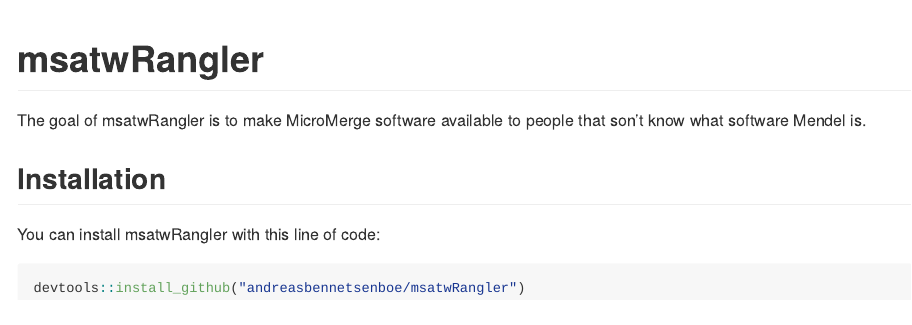
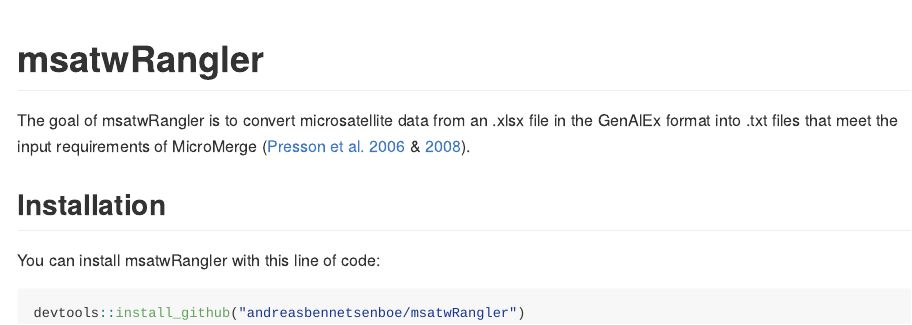
Before and after one commit to andreasbennetsenboe/microsatwRangler, an R Markdown document (README.Rmd): the page in a window 1100 px wide, from its top. The pictures show the output file README.md that the author committed with the source, drawn offline in the style of GitHub.

Commit message:
Added references and fixed a typo.

```diff
--- a/README.Rmd
+++ b/README.Rmd
@@ -18,7 +18,7 @@
 <!-- badges: start -->
 <!-- badges: end -->
 
-The goal of msatwRangler is to make MicroMerge software available to people that son't know what software Mendel is.
+The goal of msatwRangler is to convert microsatellite data from an .xlsx file in the GenAlEx format into .txt files that meet the input requirements of MicroMerge ([Presson et al. 2006](https://www.liebertpub.com/doi/10.1089/cmb.2006.13.1131) & [2008](https://bmcbioinformatics.biomedcentral.com/articles/10.1186/1471-2105-9-317)).
 
 ## Installation
 
```
Also changed, not shown: README.md.
